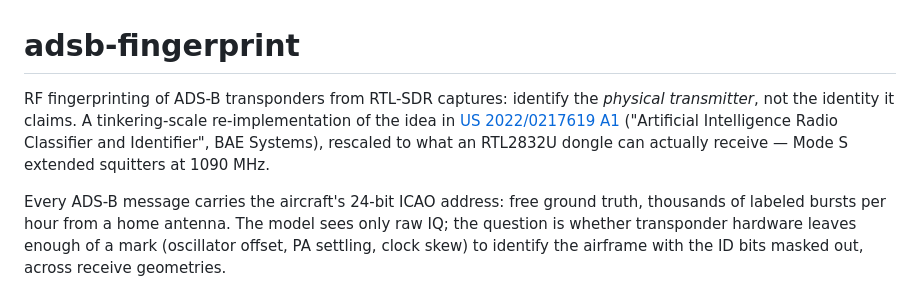
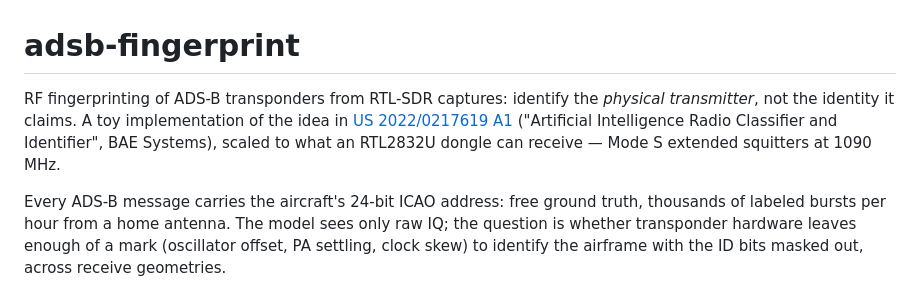
Before and after one commit to wjmallard/adsb-fingerprint, a Markdown page: README.md, the part around the change. GitHub-like rendering.

Commit message:
Update README and PLAN

```diff
--- a/README.md
+++ b/README.md
@@ -1,11 +1,10 @@
 # adsb-fingerprint
 
 RF fingerprinting of ADS-B transponders from RTL-SDR captures: identify the
-*physical transmitter*, not the identity it claims. A tinkering-scale
-re-implementation of the idea in [US 2022/0217619 A1][patent] ("Artificial
-Intelligence Radio Classifier and Identifier", BAE Systems), rescaled to what
-an RTL2832U dongle can actually receive — Mode S extended squitters at
-1090 MHz.
+*physical transmitter*, not the identity it claims. A toy implementation of the
+idea in [US 2022/0217619 A1][patent] ("Artificial Intelligence Radio Classifier
+and Identifier", BAE Systems), scaled to what an RTL2832U dongle can receive —
+Mode S extended squitters at 1090 MHz.
 
 Every ADS-B message carries the aircraft's 24-bit ICAO address: free ground
 truth, thousands of labeled bursts per hour from a home antenna. The model
```
Also changed, not shown: doc/PLAN.md (+4 -4 lines).
